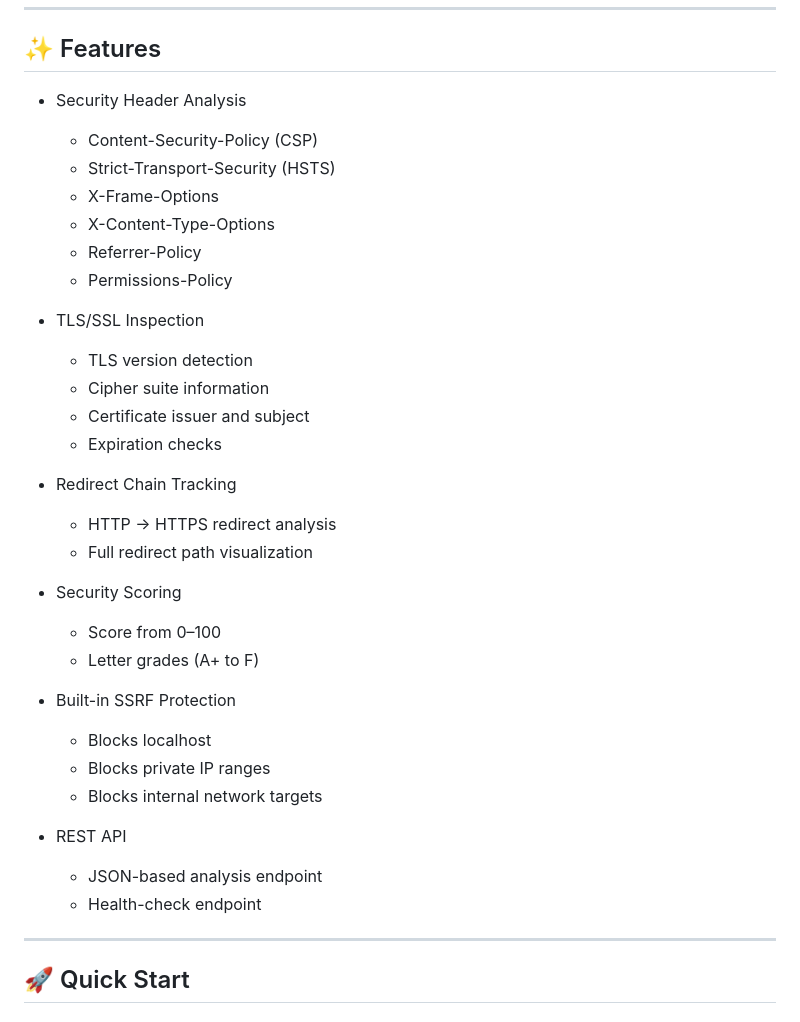
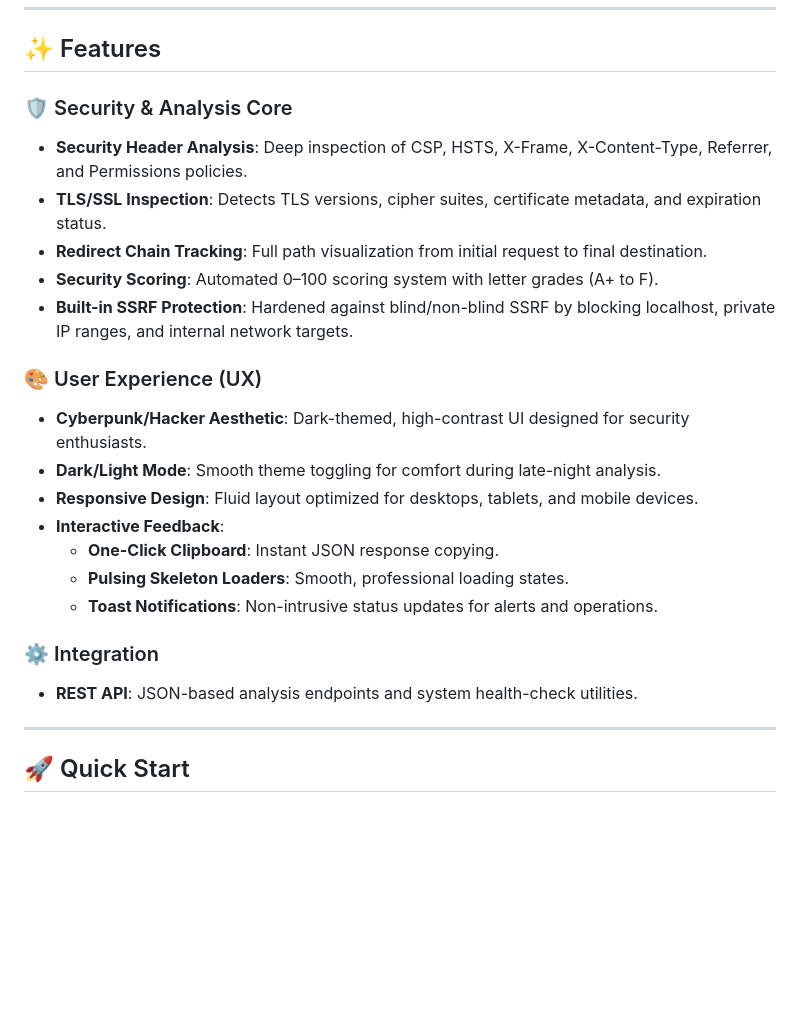
Before and after one commit to ItsWanheda/http-header-analyzer, a Markdown page: README.md, the part around the change. Rendered like a GitHub page; blank space fills up the shorter version.

```diff
--- a/README.md
+++ b/README.md
@@ -12,42 +12,24 @@ Developed by **ItsWanheda**.
 
 ## ✨ Features
 
-* Security Header Analysis
+### 🛡️ Security & Analysis Core
+* **Security Header Analysis**: Deep inspection of CSP, HSTS, X-Frame, X-Content-Type, Referrer, and Permissions policies.
+* **TLS/SSL Inspection**: Detects TLS versions, cipher suites, certificate metadata, and expiration status.
+* **Redirect Chain Tracking**: Full path visualization from initial request to final destination.
+* **Security Scoring**: Automated 0–100 scoring system with letter grades (A+ to F).
+* **Built-in SSRF Protection**: Hardened against blind/non-blind SSRF by blocking localhost, private IP ranges, and internal network targets.
 
-  * Content-Security-Policy (CSP)
-  * Strict-Transport-Security (HSTS)
-  * X-Frame-Options
-  * X-Content-Type-Options
-  * Referrer-Policy
-  * Permissions-Policy
+### 🎨 User Experience (UX)
+* **Cyberpunk/Hacker Aesthetic**: Dark-themed, high-contrast UI designed for security enthusiasts.
+* **Dark/Light Mode**: Smooth theme toggling for comfort during late-night analysis.
+* **Responsive Design**: Fluid layout optimized for desktops, tablets, and mobile devices.
+* **Interactive Feedback**:
+    * **One-Click Clipboard**: Instant JSON response copying.
+    * **Pulsing Skeleton Loaders**: Smooth, professional loading states.
+    * **Toast Notifications**: Non-intrusive status updates for alerts and operations.
 
-* TLS/SSL Inspection
-
-  * TLS version detection
-  * Cipher suite information
-  * Certificate issuer and subject
-  * Expiration checks
-
-* Redirect Chain Tracking
-
-  * HTTP → HTTPS redirect analysis
-  * Full redirect path visualization
-
-* Security Scoring
-
-  * Score from 0–100
-  * Letter grades (A+ to F)
-
-* Built-in SSRF Protection
-
-  * Blocks localhost
-  * Blocks private IP ranges
-  * Blocks internal network targets
-
-* REST API
-
-  * JSON-based analysis endpoint
-  * Health-check endpoint
+### ⚙️ Integration
+* **REST API**: JSON-based analysis endpoints and system health-check utilities.
 
 ---
 
```
